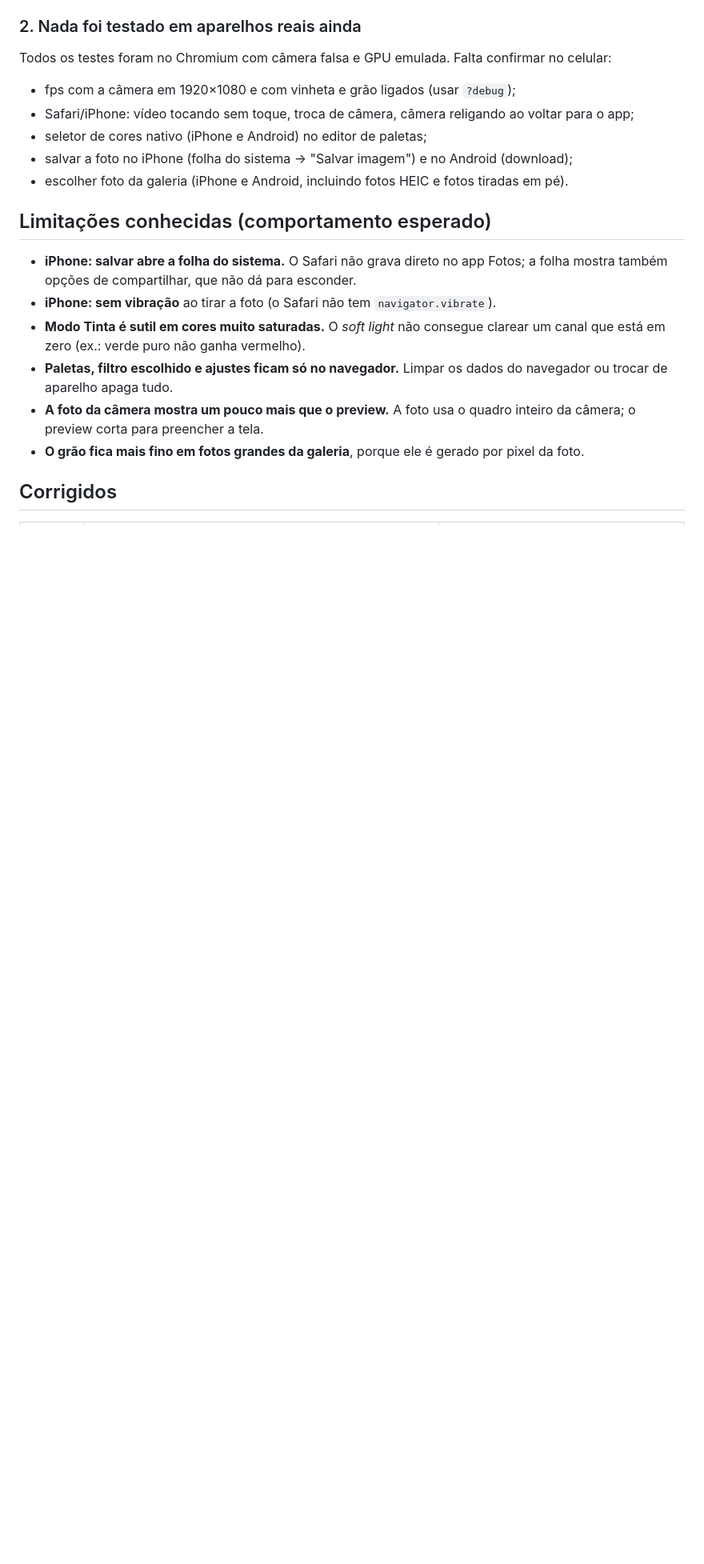
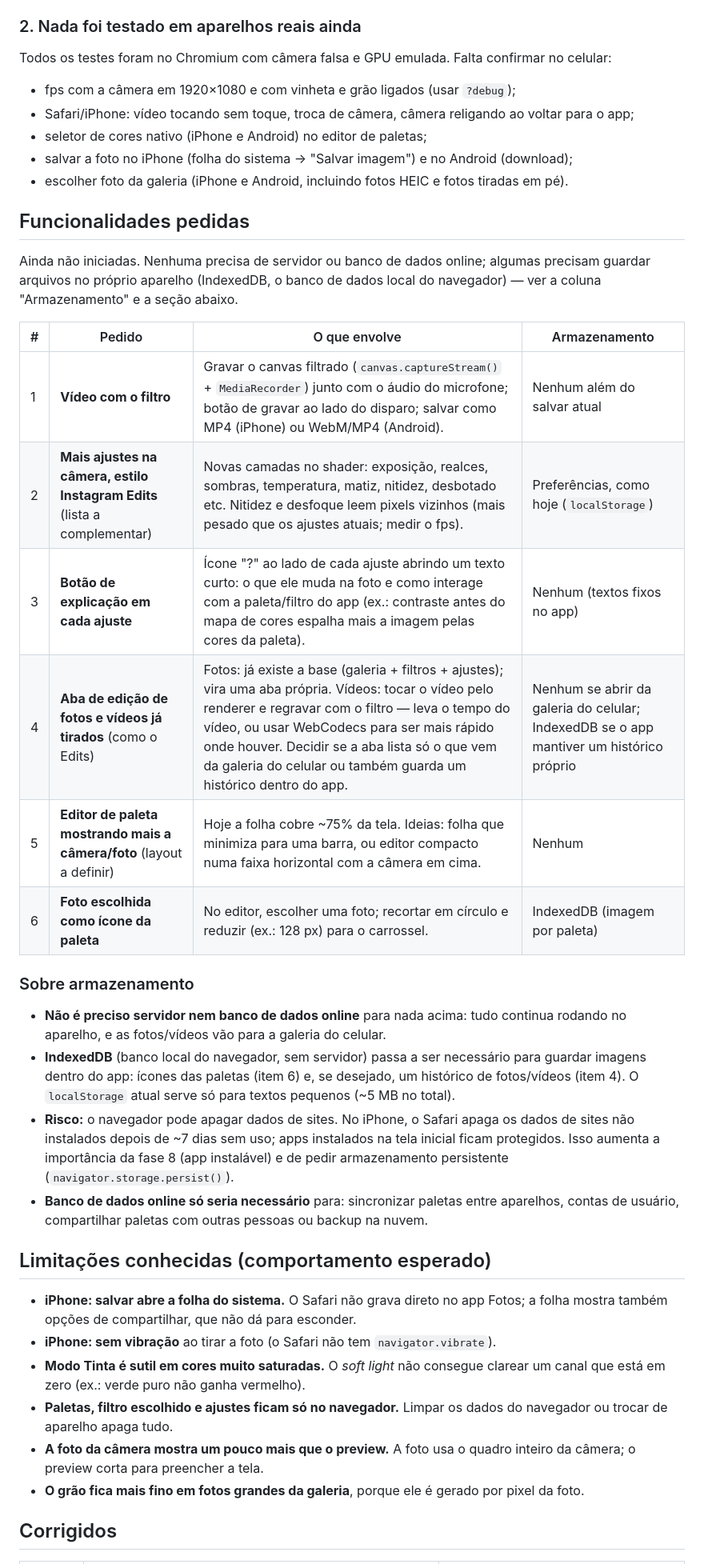
Before and after one commit to joao-vitor-cruz/filtros, a Markdown page: BUGS.md, the part around the change. Shown at 80% size. Drawn GitHub-style; blank space fills up the shorter version.

Commit message:
Registra funcionalidades pedidas e necessidades de armazenamento
Vídeo com filtro, ajustes estilo Edits com explicações, aba de
edição, editor de paleta mais compacto e foto como ícone da paleta,
com o que cada uma envolve e se precisa guardar dados no aparelho.

Co-Authored-By: Claude Opus 5.5 <noreply@anthropic.com>
Claude-Session: https://claude.ai/code/session_01RxjZ4Y1Caai7u3qhVpn5k2

```diff
--- a/BUGS.md
+++ b/BUGS.md
@@ -34,6 +34,26 @@ Todos os testes foram no Chromium com câmera falsa e GPU emulada. Falta confirm
 - salvar a foto no iPhone (folha do sistema → "Salvar imagem") e no Android (download);
 - escolher foto da galeria (iPhone e Android, incluindo fotos HEIC e fotos tiradas em pé).
 
+## Funcionalidades pedidas
+
+Ainda não iniciadas. Nenhuma precisa de servidor ou banco de dados online; algumas precisam guardar arquivos no próprio aparelho (IndexedDB, o banco de dados local do navegador) — ver a coluna "Armazenamento" e a seção abaixo.
+
+| # | Pedido | O que envolve | Armazenamento |
+|---|--------|---------------|---------------|
+| 1 | **Vídeo com o filtro** | Gravar o canvas filtrado (`canvas.captureStream()` + `MediaRecorder`) junto com o áudio do microfone; botão de gravar ao lado do disparo; salvar como MP4 (iPhone) ou WebM/MP4 (Android). | Nenhum além do salvar atual |
+| 2 | **Mais ajustes na câmera, estilo Instagram Edits** (lista a complementar) | Novas camadas no shader: exposição, realces, sombras, temperatura, matiz, nitidez, desbotado etc. Nitidez e desfoque leem pixels vizinhos (mais pesado que os ajustes atuais; medir o fps). | Preferências, como hoje (`localStorage`) |
+| 3 | **Botão de explicação em cada ajuste** | Ícone "?" ao lado de cada ajuste abrindo um texto curto: o que ele muda na foto e como interage com a paleta/filtro do app (ex.: contraste antes do mapa de cores espalha mais a imagem pelas cores da paleta). | Nenhum (textos fixos no app) |
+| 4 | **Aba de edição de fotos e vídeos já tirados** (como o Edits) | Fotos: já existe a base (galeria + filtros + ajustes); vira uma aba própria. Vídeos: tocar o vídeo pelo renderer e regravar com o filtro — leva o tempo do vídeo, ou usar WebCodecs para ser mais rápido onde houver. Decidir se a aba lista só o que vem da galeria do celular ou também guarda um histórico dentro do app. | Nenhum se abrir da galeria do celular; IndexedDB se o app mantiver um histórico próprio |
+| 5 | **Editor de paleta mostrando mais a câmera/foto** (layout a definir) | Hoje a folha cobre ~75% da tela. Ideias: folha que minimiza para uma barra, ou editor compacto numa faixa horizontal com a câmera em cima. | Nenhum |
+| 6 | **Foto escolhida como ícone da paleta** | No editor, escolher uma foto; recortar em círculo e reduzir (ex.: 128 px) para o carrossel. | IndexedDB (imagem por paleta) |
+
+### Sobre armazenamento
+
+- **Não é preciso servidor nem banco de dados online** para nada acima: tudo continua rodando no aparelho, e as fotos/vídeos vão para a galeria do celular.
+- **IndexedDB** (banco local do navegador, sem servidor) passa a ser necessário para guardar imagens dentro do app: ícones das paletas (item 6) e, se desejado, um histórico de fotos/vídeos (item 4). O `localStorage` atual serve só para textos pequenos (~5 MB no total).
+- **Risco:** o navegador pode apagar dados de sites. No iPhone, o Safari apaga os dados de sites não instalados depois de ~7 dias sem uso; apps instalados na tela inicial ficam protegidos. Isso aumenta a importância da fase 8 (app instalável) e de pedir armazenamento persistente (`navigator.storage.persist()`).
+- **Banco de dados online só seria necessário** para: sincronizar paletas entre aparelhos, contas de usuário, compartilhar paletas com outras pessoas ou backup na nuvem.
+
 ## Limitações conhecidas (comportamento esperado)
 
 - **iPhone: salvar abre a folha do sistema.** O Safari não grava direto no app Fotos; a folha mostra também opções de compartilhar, que não dá para esconder.
```
